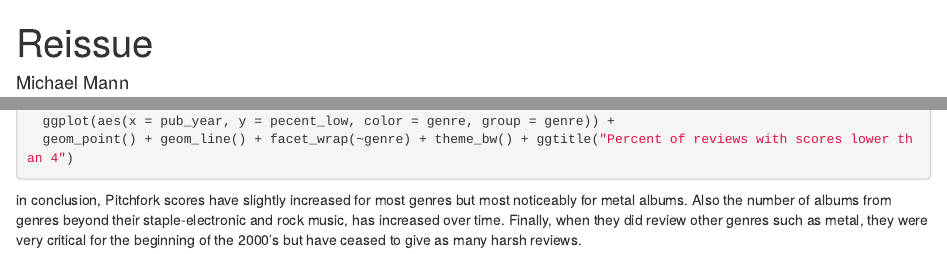
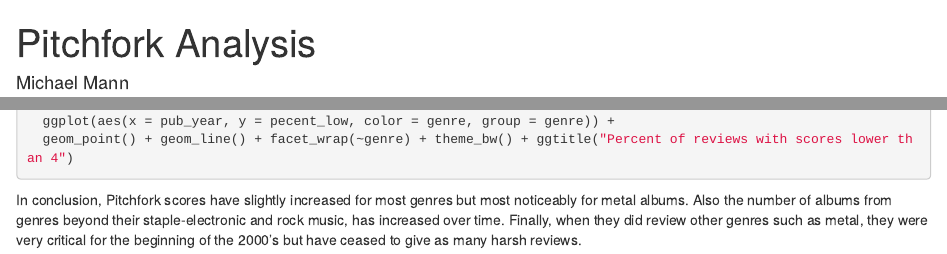
Before and after one commit to michaelamann/Pitchfork, an R Markdown document (Scores.Rmd): the page in a window 1100 px wide, from its top, and a second part further down, joined at a grey line. Rendered offline with R 4.5, knitr and Pandoc, with nearby package versions; the code chunks are not run, so their results and figures are left out.

Commit message:
knitted a version

````diff
--- a/Scores.Rmd
+++ b/Scores.Rmd
@@ -1,5 +1,5 @@
 ---
-title: "Reissue"
+title: "Pitchfork Analysis"
 author: "Michael Mann"
 date: '2022-06-17'
 output: html_document
@@ -204,4 +204,4 @@
 
 ```
 
-in conclusion, Pitchfork scores have slightly increased for most genres but most noticeably for metal albums. Also the number of albums from genres beyond their staple-electronic and rock music, has increased over time. Finally, when they did review other genres such as metal, they were very critical for the beginning of the 2000's but have ceased to give as many harsh reviews.
+In conclusion, Pitchfork scores have slightly increased for most genres but most noticeably for metal albums. Also the number of albums from genres beyond their staple-electronic and rock music, has increased over time. Finally, when they did review other genres such as metal, they were very critical for the beginning of the 2000's but have ceased to give as many harsh reviews.
````
Also changed, not shown: Scores.html (added).
